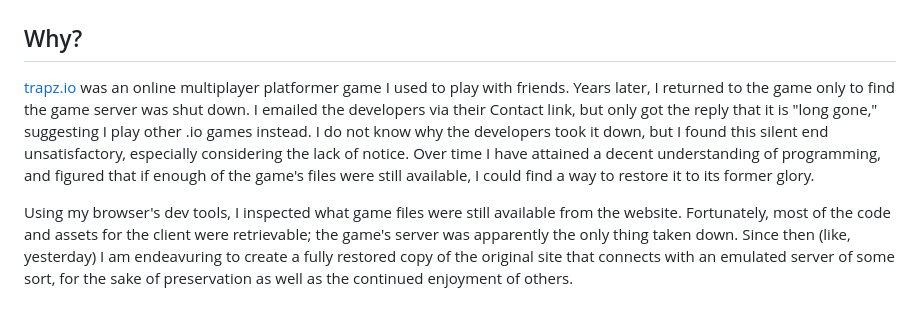
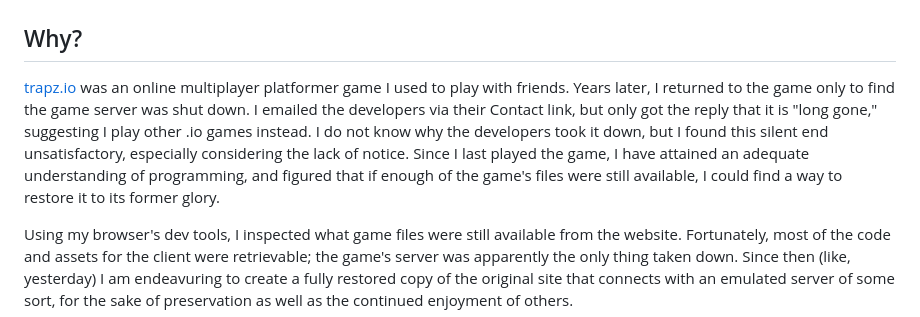
Before and after one commit to OceanIsEndless/trapz, a Markdown page: README.md, the part around one of its changes. Rendered like a GitHub page.

Commit message:
Update README.md
I try very hard to sound normal in what I write, which is the best way to not sound normal

```diff
--- a/README.md
+++ b/README.md
@@ -8,7 +8,7 @@
 
 ## Why?
 
-[trapz.io](https://trapz.io/) was an online multiplayer platformer game I used to play with friends. Years later, I returned to the game only to find the game server was shut down. I emailed the developers via their Contact link, but only got the reply that it is "long gone," suggesting I play other .io games instead. I do not know why the developers took it down, but I found this silent end unsatisfactory, especially considering the lack of notice. Over time I have attained a decent understanding of programming, and figured that if enough of the game's files were still available, I could find a way to restore it to its former glory.
+[trapz.io](https://trapz.io/) was an online multiplayer platformer game I used to play with friends. Years later, I returned to the game only to find the game server was shut down. I emailed the developers via their Contact link, but only got the reply that it is "long gone," suggesting I play other .io games instead. I do not know why the developers took it down, but I found this silent end unsatisfactory, especially considering the lack of notice. Since I last played the game, I have attained an adequate understanding of programming, and figured that if enough of the game's files were still available, I could find a way to restore it to its former glory.
 
 Using my browser's dev tools, I inspected what game files were still available from the website. Fortunately, most of the code and assets for the client were retrievable; the game's server was apparently the only thing taken down. Since then (like, yesterday) I am endeavuring to create a fully restored copy of the original site that connects with an emulated server of some sort, for the sake of preservation as well as the continued enjoyment of others.
 
```
Also changed, not shown: other parts of README.md (+1 -1 lines).
